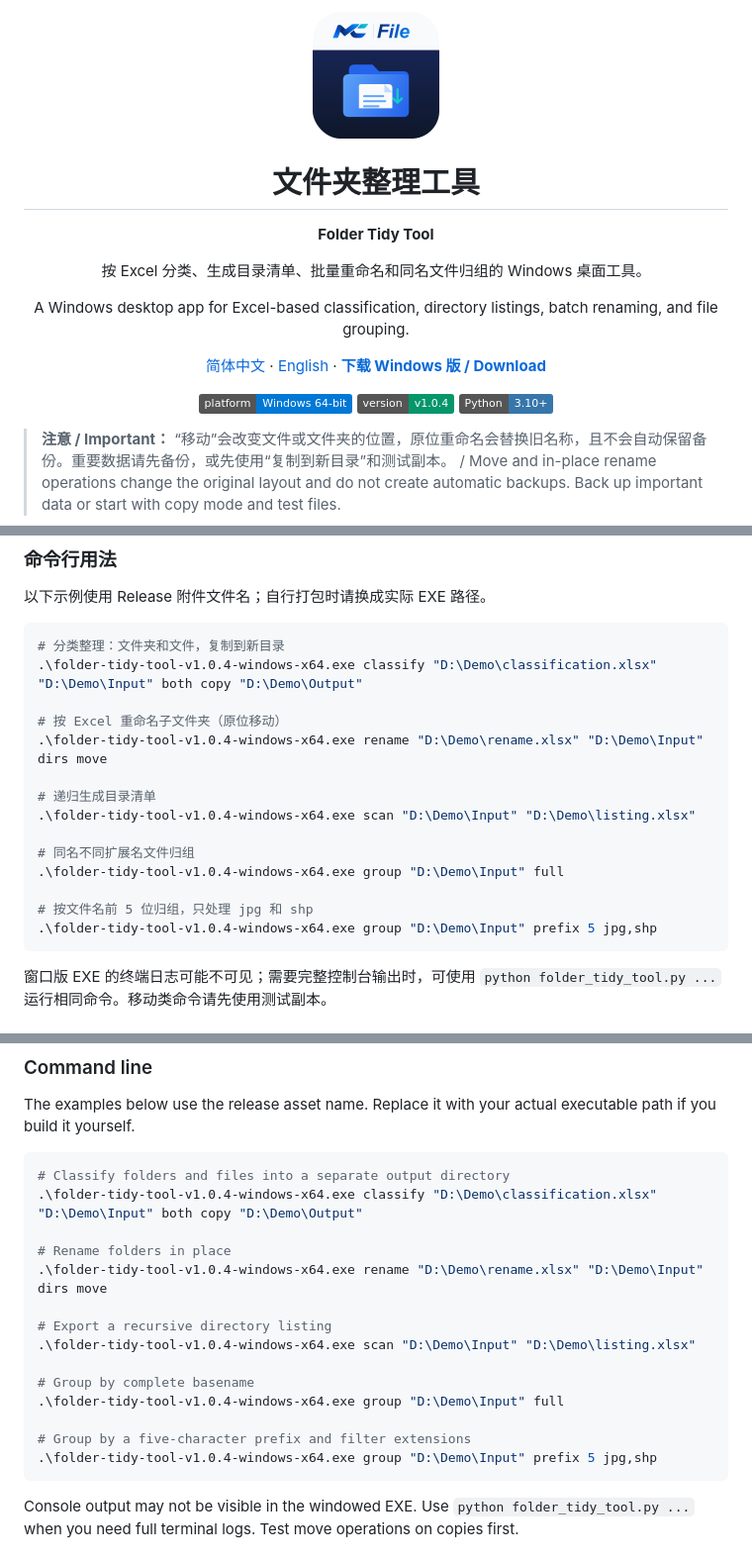
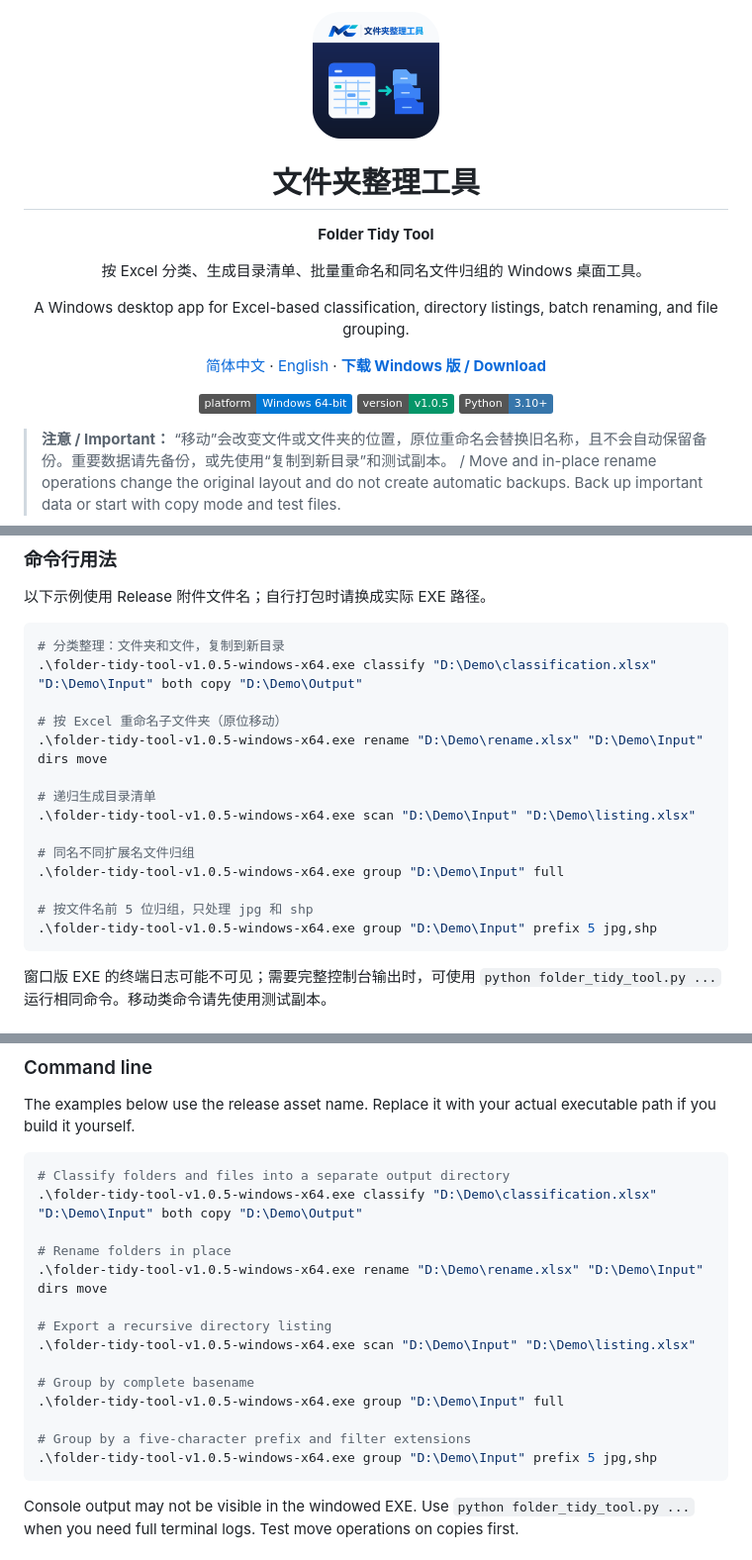
Before and after one commit to SoulRui/folder-tidy-tool, a Markdown page: README.md, 3 parts joined by grey strips. Shown at 99% size. Rendered like a GitHub page; pictures changed too: assets/icon.png; badges without logos.

Commit message:
Refresh MC File icon and Windows app v1.0.5

````diff
--- a/README.md
+++ b/README.md
@@ -11,7 +11,7 @@
   </p>
   <p>
     <img src="https://img.shields.io/badge/platform-Windows%2064--bit-0078D6" alt="Windows 64-bit">
-    <img src="https://img.shields.io/badge/version-v1.0.4-059669" alt="Version 1.0.4">
+    <img src="https://img.shields.io/badge/version-v1.0.5-059669" alt="Version 1.0.4">
     <img src="https://img.shields.io/badge/Python-3.10%2B-3776AB" alt="Python 3.10+">
   </p>
 </div>
@@ -165,19 +165,19 @@ pyinstaller --clean "文件夹整理工具.spec"
 
 ```powershell
 # 分类整理：文件夹和文件，复制到新目录
-.\folder-tidy-tool-v1.0.4-windows-x64.exe classify "D:\Demo\classification.xlsx" "D:\Demo\Input" both copy "D:\Demo\Output"
+.\folder-tidy-tool-v1.0.5-windows-x64.exe classify "D:\Demo\classification.xlsx" "D:\Demo\Input" both copy "D:\Demo\Output"
 
 # 按 Excel 重命名子文件夹（原位移动）
-.\folder-tidy-tool-v1.0.4-windows-x64.exe rename "D:\Demo\rename.xlsx" "D:\Demo\Input" dirs move
+.\folder-tidy-tool-v1.0.5-windows-x64.exe rename "D:\Demo\rename.xlsx" "D:\Demo\Input" dirs move
 
 # 递归生成目录清单
-.\folder-tidy-tool-v1.0.4-windows-x64.exe scan "D:\Demo\Input" "D:\Demo\listing.xlsx"
+.\folder-tidy-tool-v1.0.5-windows-x64.exe scan "D:\Demo\Input" "D:\Demo\listing.xlsx"
 
 # 同名不同扩展名文件归组
-.\folder-tidy-tool-v1.0.4-windows-x64.exe group "D:\Demo\Input" full
+.\folder-tidy-tool-v1.0.5-windows-x64.exe group "D:\Demo\Input" full
 
 # 按文件名前 5 位归组，只处理 jpg 和 shp
-.\folder-tidy-tool-v1.0.4-windows-x64.exe group "D:\Demo\Input" prefix 5 jpg,shp
+.\folder-tidy-tool-v1.0.5-windows-x64.exe group "D:\Demo\Input" prefix 5 jpg,shp
 ```
 
 窗口版 EXE 的终端日志可能不可见；需要完整控制台输出时，可使用 `python folder_tidy_tool.py ...` 运行相同命令。移动类命令请先使用测试副本。
@@ -314,19 +314,19 @@ The examples below use the release asset name. Replace it with your actual execu
 
 ```powershell
 # Classify folders and files into a separate output directory
-.\folder-tidy-tool-v1.0.4-windows-x64.exe classify "D:\Demo\classification.xlsx" "D:\Demo\Input" both copy "D:\Demo\Output"
+.\folder-tidy-tool-v1.0.5-windows-x64.exe classify "D:\Demo\classification.xlsx" "D:\Demo\Input" both copy "D:\Demo\Output"
 
 # Rename folders in place
-.\folder-tidy-tool-v1.0.4-windows-x64.exe rename "D:\Demo\rename.xlsx" "D:\Demo\Input" dirs move
+.\folder-tidy-tool-v1.0.5-windows-x64.exe rename "D:\Demo\rename.xlsx" "D:\Demo\Input" dirs move
 
 # Export a recursive directory listing
-.\folder-tidy-tool-v1.0.4-windows-x64.exe scan "D:\Demo\Input" "D:\Demo\listing.xlsx"
+.\folder-tidy-tool-v1.0.5-windows-x64.exe scan "D:\Demo\Input" "D:\Demo\listing.xlsx"
 
 # Group by complete basename
-.\folder-tidy-tool-v1.0.4-windows-x64.exe group "D:\Demo\Input" full
+.\folder-tidy-tool-v1.0.5-windows-x64.exe group "D:\Demo\Input" full
 
 # Group by a five-character prefix and filter extensions
-.\folder-tidy-tool-v1.0.4-windows-x64.exe group "D:\Demo\Input" prefix 5 jpg,shp
+.\folder-tidy-tool-v1.0.5-windows-x64.exe group "D:\Demo\Input" prefix 5 jpg,shp
 ```
 
 Console output may not be visible in the windowed EXE. Use `python folder_tidy_tool.py ...` when you need full terminal logs. Test move operations on copies first.
````
Also changed, not shown: other parts of README.md (+4 -4 lines), CHANGELOG.md (+5 -0 lines), 2 other files.
